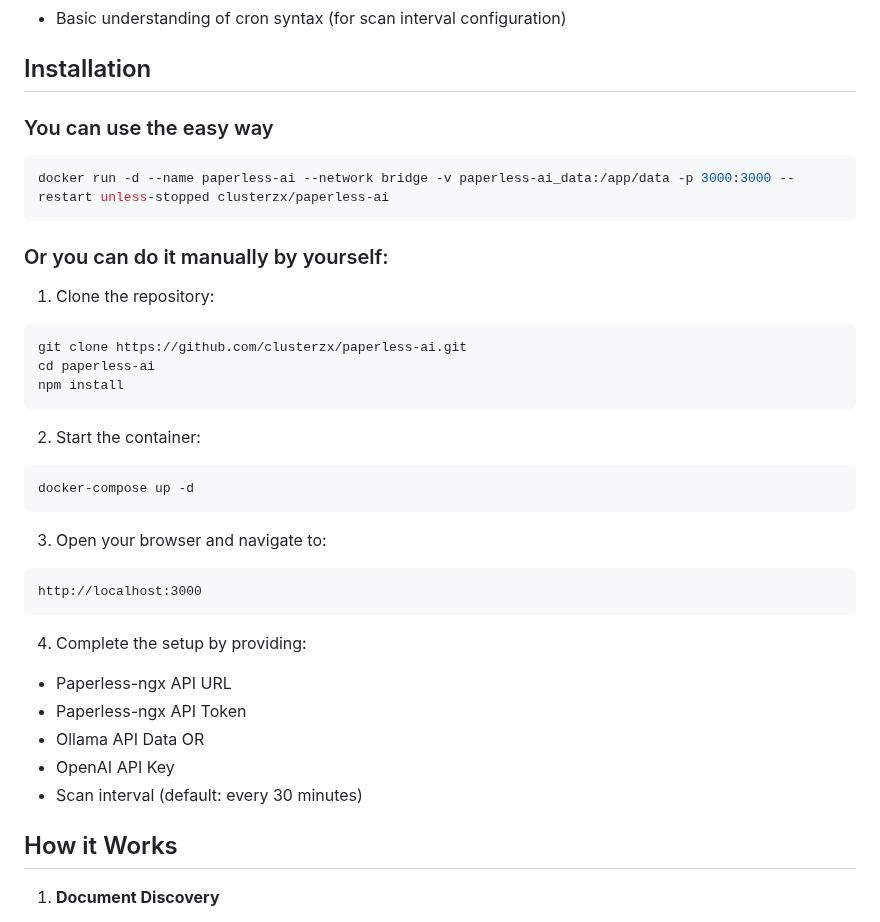
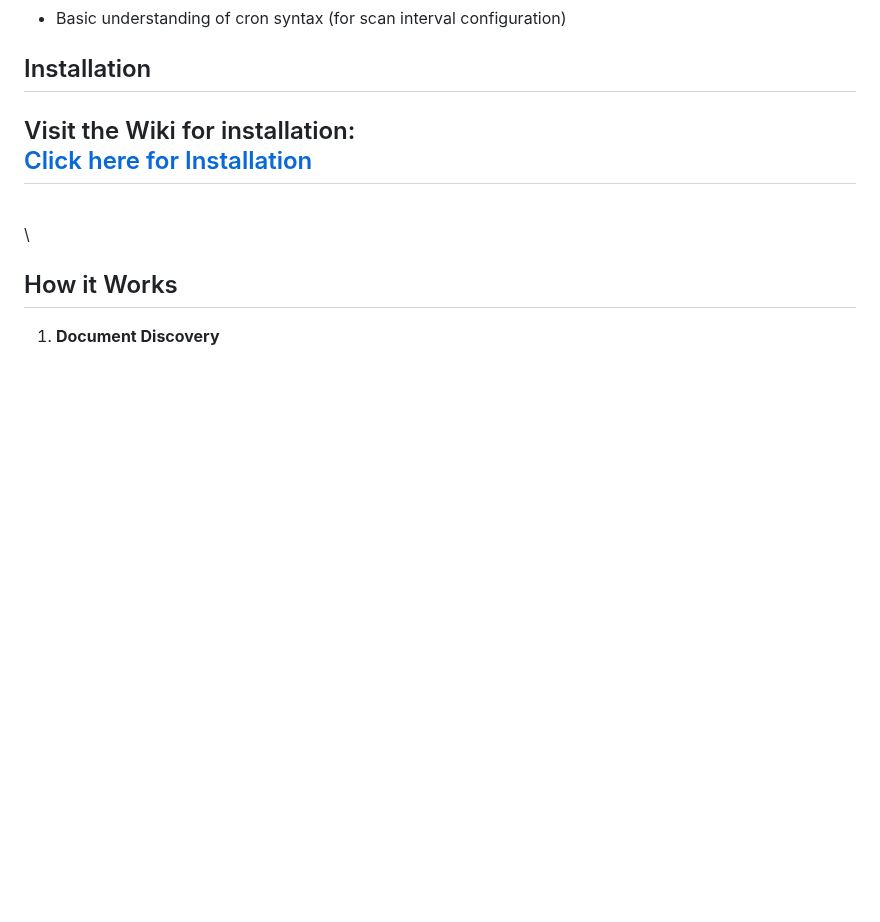
Before and after one commit to zelinskiyvasyldev/paperless-ai, a Markdown page: README.md, the part around the change. Rendered like a GitHub page; blank space fills up the shorter version.

````diff
--- a/README.md
+++ b/README.md
@@ -32,37 +32,11 @@ An automated document analyzer for Paperless-ngx using OpenAI API and Ollama (Mi
 
 ## Installation
 
-### You can use the easy way
-```bash
-docker run -d --name paperless-ai --network bridge -v paperless-ai_data:/app/data -p 3000:3000 --restart unless-stopped clusterzx/paperless-ai
-```
-
-### Or you can do it manually by yourself:
-
-1. Clone the repository:
-```bash
-git clone https://github.com/clusterzx/paperless-ai.git
-cd paperless-ai
-npm install
-```
-
-2. Start the container:
-```bash
-docker-compose up -d
-```
-
-3. Open your browser and navigate to:
-```
-http://localhost:3000
-```
-
-4. Complete the setup by providing:
-- Paperless-ngx API URL
-- Paperless-ngx API Token
-- Ollama API Data
-    OR
-- OpenAI API Key
-- Scan interval (default: every 30 minutes)
+Visit the Wiki for installation:\
+[Click here for Installation](https://github.com/clusterzx/paperless-ai/wiki/Installation)
+-------------------------------------------
+\
+\
 
 ## How it Works
 
````
